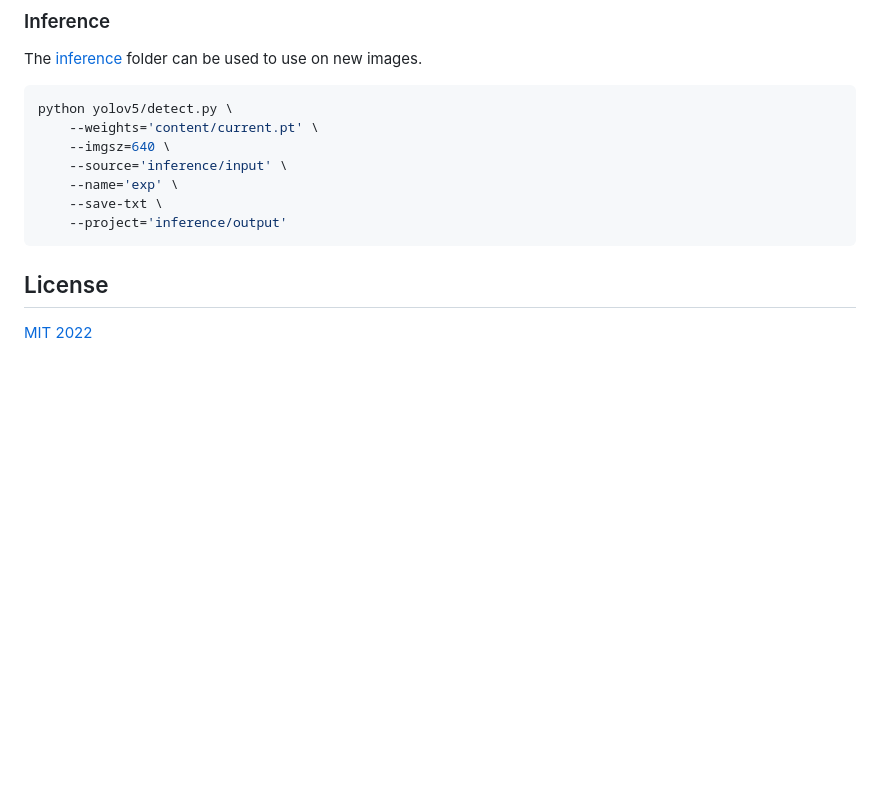
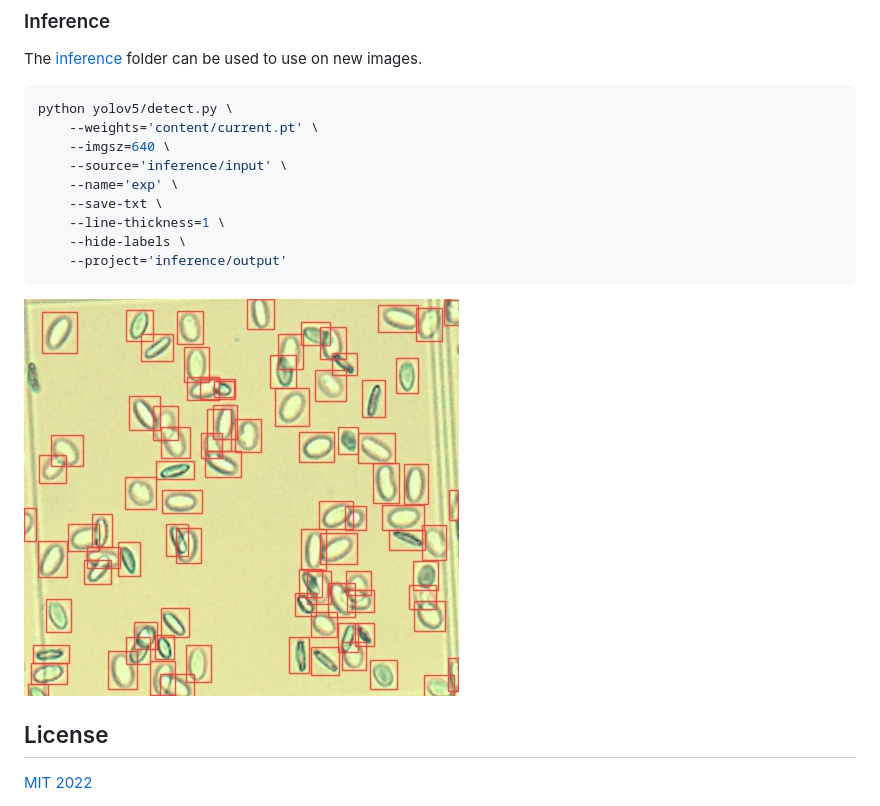
Before and after one commit to HannesOberreiter/baw-fish, a Markdown page: README.md, the part around the change. Drawn GitHub-style; pictures changed too: inference/example_result.jpg (added); blank space fills up the shorter version.

Commit message:
docs: :art: adding example result image

````diff
--- a/README.md
+++ b/README.md
@@ -74,8 +74,12 @@ python yolov5/detect.py \
     --source='inference/input' \
     --name='exp' \
     --save-txt \
+    --line-thickness=1 \
+    --hide-labels \
     --project='inference/output'
 ```
+
+![example inference result](inference/example_result.jpg)
 
 ## License
 
````
